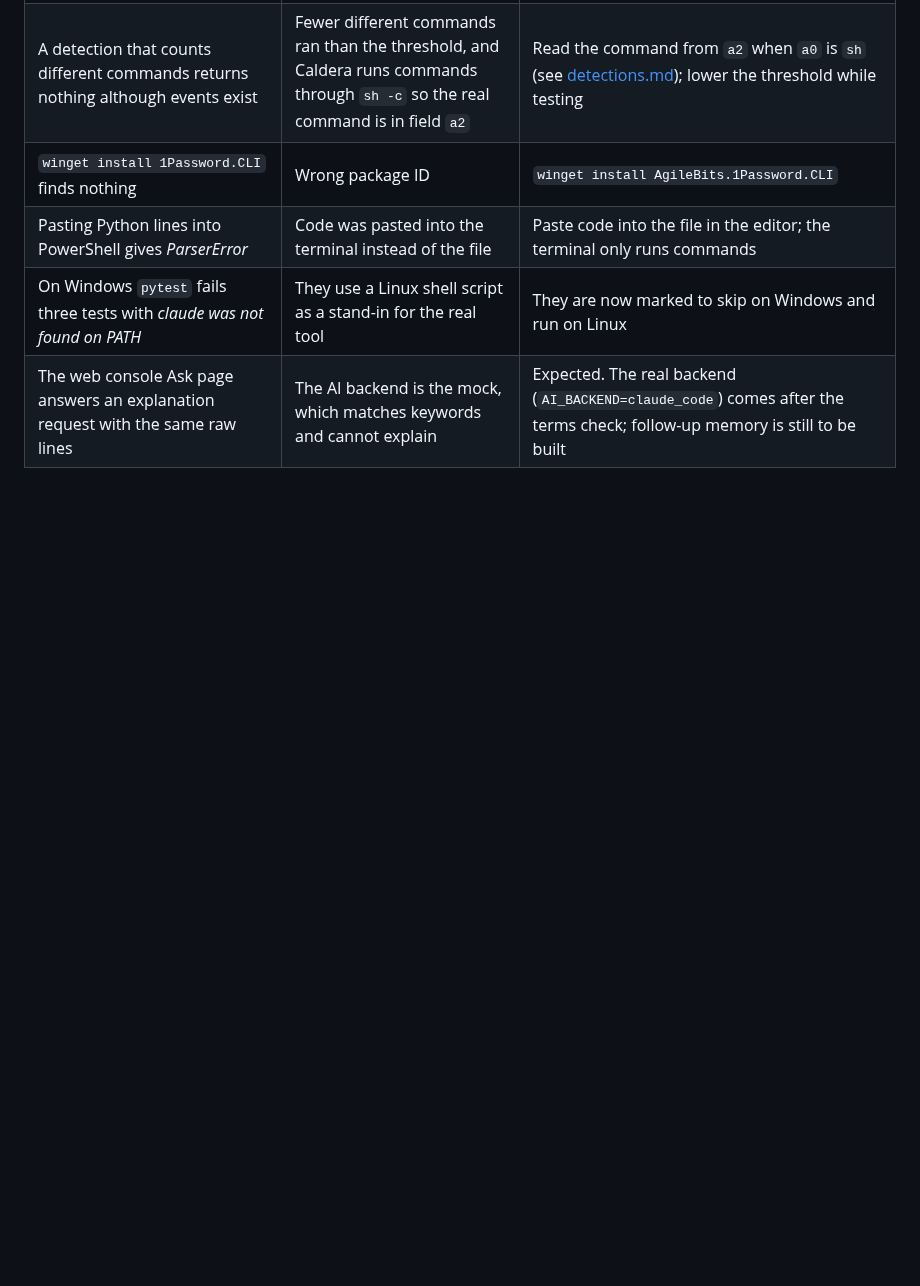
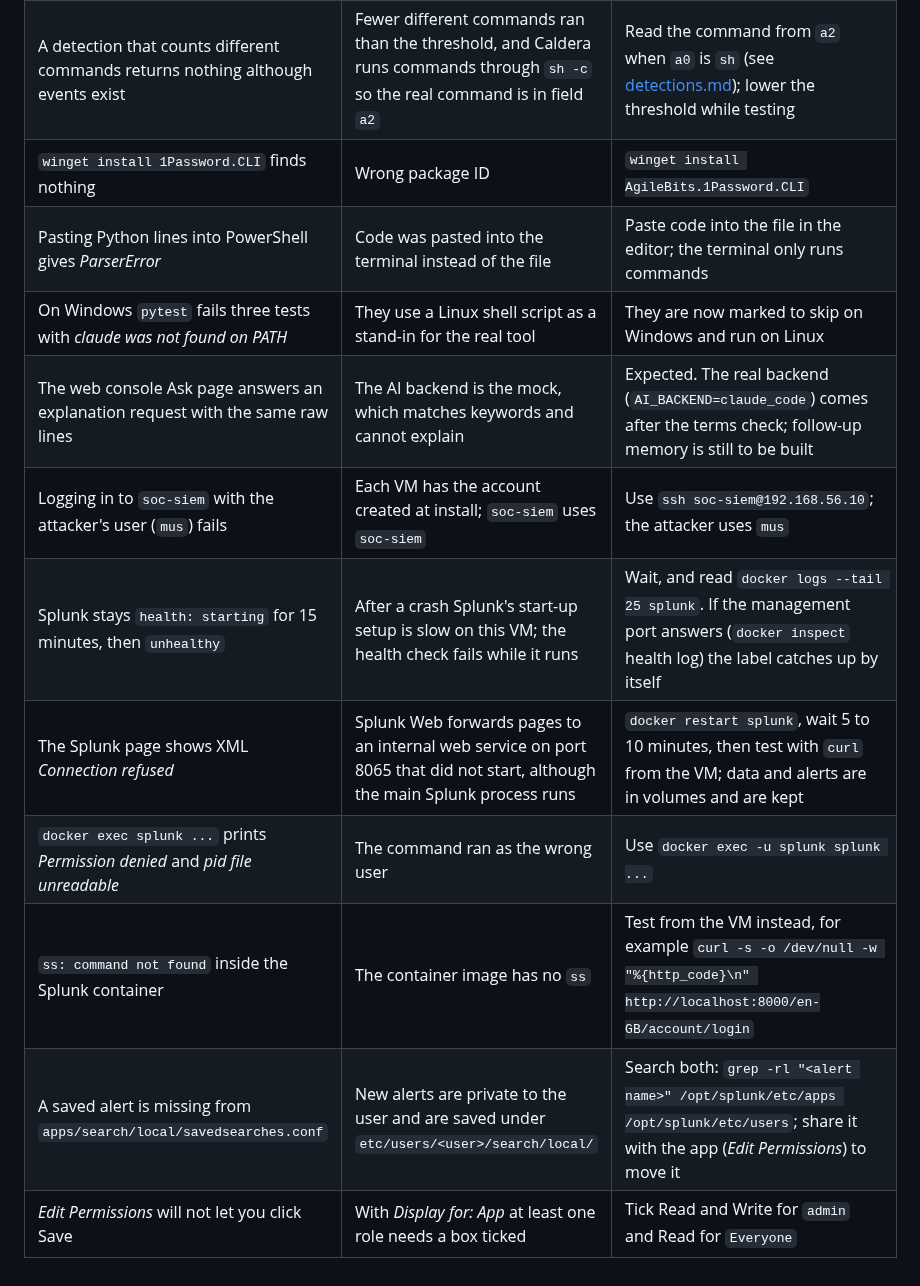
Before and after one commit to MustafaS14/SOC_Automation_Bot, a Markdown page: docs/troubleshooting.md, the part around the change. GitHub-like rendering; blank space fills up the shorter version.

Commit message:
docs: troubleshooting rows for the SIEM restart

```diff
--- a/docs/troubleshooting.md
+++ b/docs/troubleshooting.md
@@ -50,3 +50,10 @@ Problems hit while building the lab, with the cause and the fix. Useful as a che
 | Pasting Python lines into PowerShell gives *ParserError* | Code was pasted into the terminal instead of the file | Paste code into the file in the editor; the terminal only runs commands |
 | On Windows `pytest` fails three tests with *claude was not found on PATH* | They use a Linux shell script as a stand-in for the real tool | They are now marked to skip on Windows and run on Linux |
 | The web console Ask page answers an explanation request with the same raw lines | The AI backend is the mock, which matches keywords and cannot explain | Expected. The real backend (`AI_BACKEND=claude_code`) comes after the terms check; follow-up memory is still to be built |
+| Logging in to `soc-siem` with the attacker's user (`mus`) fails | Each VM has the account created at install; `soc-siem` uses `soc-siem` | Use `ssh soc-siem@192.168.56.10`; the attacker uses `mus` |
+| Splunk stays `health: starting` for 15 minutes, then `unhealthy` | After a crash Splunk's start-up setup is slow on this VM; the health check fails while it runs | Wait, and read `docker logs --tail 25 splunk`. If the management port answers (`docker inspect` health log) the label catches up by itself |
+| The Splunk page shows XML *Connection refused* | Splunk Web forwards pages to an internal web service on port 8065 that did not start, although the main Splunk process runs | `docker restart splunk`, wait 5 to 10 minutes, then test with `curl` from the VM; data and alerts are in volumes and are kept |
+| `docker exec splunk ...` prints *Permission denied* and *pid file unreadable* | The command ran as the wrong user | Use `docker exec -u splunk splunk ...` |
+| `ss: command not found` inside the Splunk container | The container image has no `ss` | Test from the VM instead, for example `curl -s -o /dev/null -w "%{http_code}\n" http://localhost:8000/en-GB/account/login` |
+| A saved alert is missing from `apps/search/local/savedsearches.conf` | New alerts are private to the user and are saved under `etc/users/<user>/search/local/` | Search both: `grep -rl "<alert name>" /opt/splunk/etc/apps /opt/splunk/etc/users`; share it with the app (*Edit Permissions*) to move it |
+| *Edit Permissions* will not let you click Save | With *Display for: App* at least one role needs a box ticked | Tick Read and Write for `admin` and Read for `Everyone` |
```
